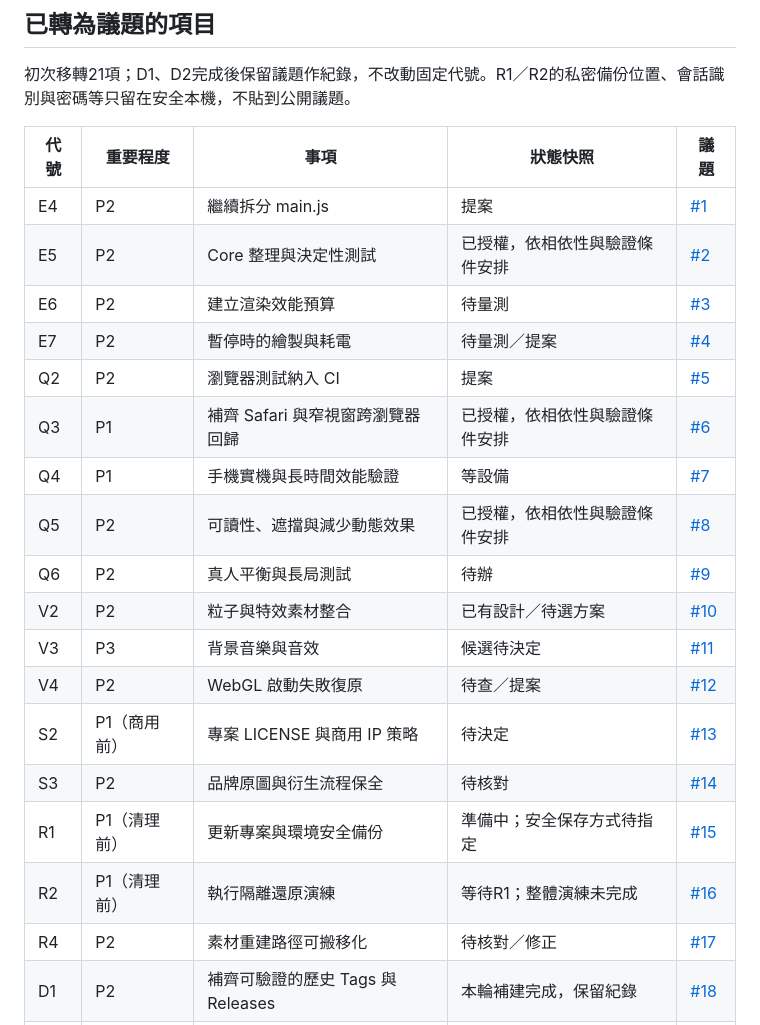
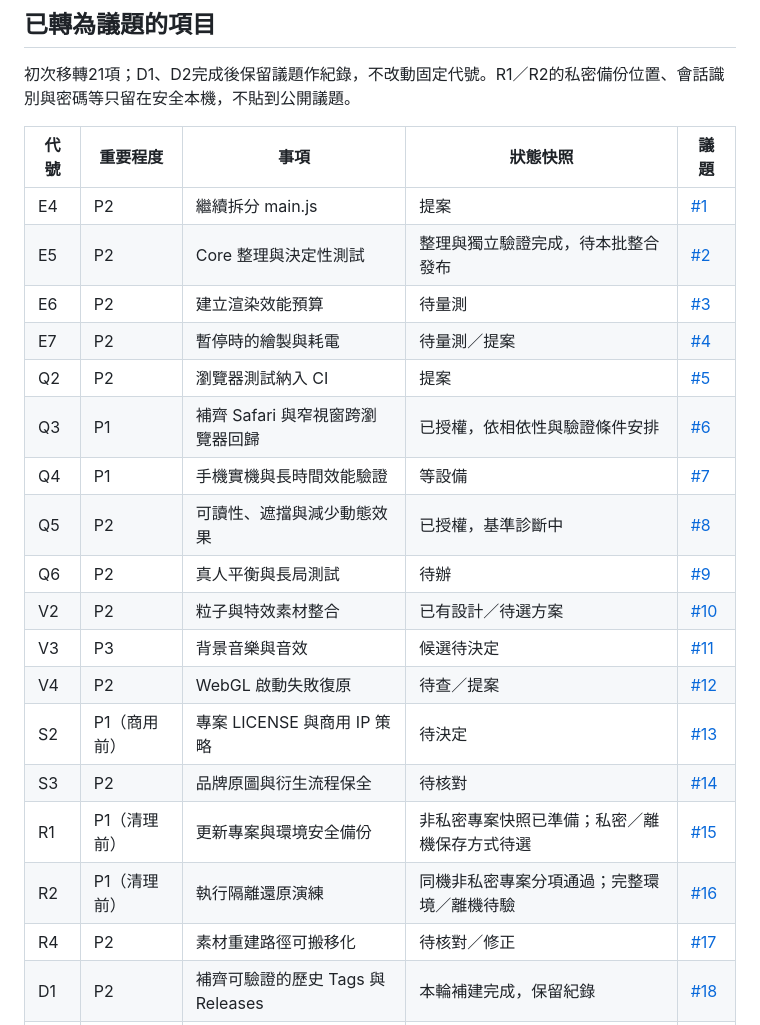
Before and after one commit to xdxd-lab/plush_rescue, a Markdown page: docs/BACKLOG.md, the part around the change. Drawn GitHub-style.

```diff
--- a/docs/BACKLOG.md
+++ b/docs/BACKLOG.md
@@ -11,21 +11,21 @@
 | 代號 | 重要程度 | 事項 | 狀態快照 | 議題 |
 |---|---|---|---|---|
 | E4 | P2 | 繼續拆分 main.js | 提案 | [#1](https://github.com/xdxd-lab/plush_rescue/issues/1) |
-| E5 | P2 | Core 整理與決定性測試 | 已授權，依相依性與驗證條件安排 | [#2](https://github.com/xdxd-lab/plush_rescue/issues/2) |
+| E5 | P2 | Core 整理與決定性測試 | 整理與獨立驗證完成，待本批整合發布 | [#2](https://github.com/xdxd-lab/plush_rescue/issues/2) |
 | E6 | P2 | 建立渲染效能預算 | 待量測 | [#3](https://github.com/xdxd-lab/plush_rescue/issues/3) |
 | E7 | P2 | 暫停時的繪製與耗電 | 待量測／提案 | [#4](https://github.com/xdxd-lab/plush_rescue/issues/4) |
 | Q2 | P2 | 瀏覽器測試納入 CI | 提案 | [#5](https://github.com/xdxd-lab/plush_rescue/issues/5) |
 | Q3 | P1 | 補齊 Safari 與窄視窗跨瀏覽器回歸 | 已授權，依相依性與驗證條件安排 | [#6](https://github.com/xdxd-lab/plush_rescue/issues/6) |
 | Q4 | P1 | 手機實機與長時間效能驗證 | 等設備 | [#7](https://github.com/xdxd-lab/plush_rescue/issues/7) |
-| Q5 | P2 | 可讀性、遮擋與減少動態效果 | 已授權，依相依性與驗證條件安排 | [#8](https://github.com/xdxd-lab/plush_rescue/issues/8) |
+| Q5 | P2 | 可讀性、遮擋與減少動態效果 | 已授權，基準診斷中 | [#8](https://github.com/xdxd-lab/plush_rescue/issues/8) |
 | Q6 | P2 | 真人平衡與長局測試 | 待辦 | [#9](https://github.com/xdxd-lab/plush_rescue/issues/9) |
 | V2 | P2 | 粒子與特效素材整合 | 已有設計／待選方案 | [#10](https://github.com/xdxd-lab/plush_rescue/issues/10) |
 | V3 | P3 | 背景音樂與音效 | 候選待決定 | [#11](https://github.com/xdxd-lab/plush_rescue/issues/11) |
 | V4 | P2 | WebGL 啟動失敗復原 | 待查／提案 | [#12](https://github.com/xdxd-lab/plush_rescue/issues/12) |
 | S2 | P1（商用前） | 專案 LICENSE 與商用 IP 策略 | 待決定 | [#13](https://github.com/xdxd-lab/plush_rescue/issues/13) |
 | S3 | P2 | 品牌原圖與衍生流程保全 | 待核對 | [#14](https://github.com/xdxd-lab/plush_rescue/issues/14) |
-| R1 | P1（清理前） | 更新專案與環境安全備份 | 準備中；安全保存方式待指定 | [#15](https://github.com/xdxd-lab/plush_rescue/issues/15) |
-| R2 | P1（清理前） | 執行隔離還原演練 | 等待R1；整體演練未完成 | [#16](https://github.com/xdxd-lab/plush_rescue/issues/16) |
+| R1 | P1（清理前） | 更新專案與環境安全備份 | 非私密專案快照已準備；私密／離機保存方式待選 | [#15](https://github.com/xdxd-lab/plush_rescue/issues/15) |
+| R2 | P1（清理前） | 執行隔離還原演練 | 同機非私密專案分項通過；完整環境／離機待驗 | [#16](https://github.com/xdxd-lab/plush_rescue/issues/16) |
 | R4 | P2 | 素材重建路徑可搬移化 | 待核對／修正 | [#17](https://github.com/xdxd-lab/plush_rescue/issues/17) |
 | D1 | P2 | 補齊可驗證的歷史 Tags 與 Releases | 本輪補建完成，保留紀錄 | [#18](https://github.com/xdxd-lab/plush_rescue/issues/18) |
 | D2 | P2 | 建立固定代號 GitHub 議題追蹤 | 索引與議題移轉完成，保留紀錄 | [#19](https://github.com/xdxd-lab/plush_rescue/issues/19) |
```
Also changed, not shown: qa/README.md (+23 -1 lines).
